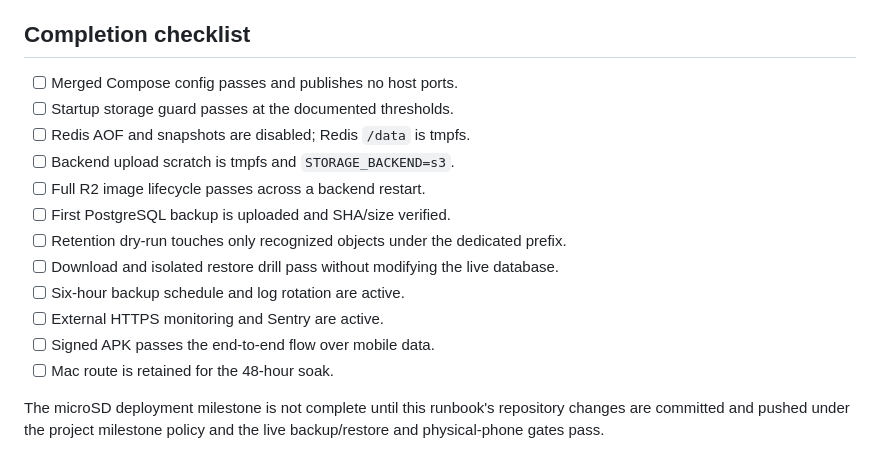
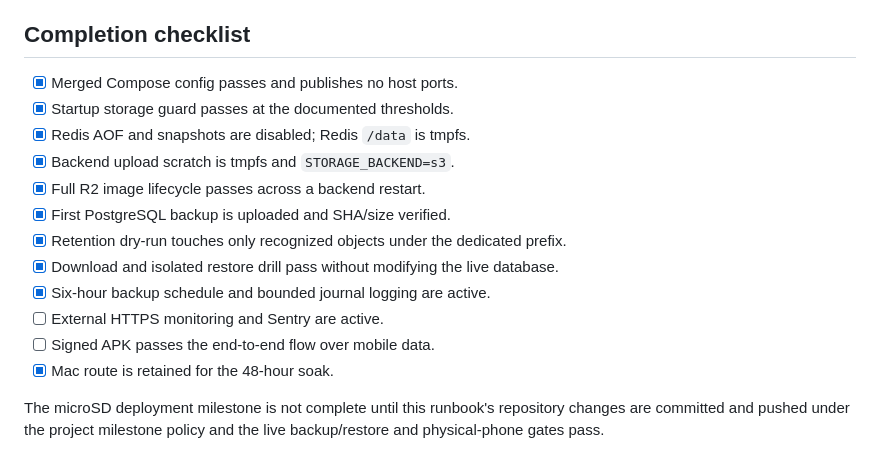
Before and after one commit to jayantdahiya/ATTREQ, a Markdown page: docs/08-beta-readiness/04-microsd-deployment-runbook.md, the part around the change. GitHub-like rendering.

```diff
--- a/docs/08-beta-readiness/04-microsd-deployment-runbook.md
+++ b/docs/08-beta-readiness/04-microsd-deployment-runbook.md
@@ -352,17 +352,17 @@ Rollback sequence:
 
 ## Completion checklist
 
-- [ ] Merged Compose config passes and publishes no host ports.
-- [ ] Startup storage guard passes at the documented thresholds.
-- [ ] Redis AOF and snapshots are disabled; Redis `/data` is tmpfs.
-- [ ] Backend upload scratch is tmpfs and `STORAGE_BACKEND=s3`.
-- [ ] Full R2 image lifecycle passes across a backend restart.
-- [ ] First PostgreSQL backup is uploaded and SHA/size verified.
-- [ ] Retention dry-run touches only recognized objects under the dedicated prefix.
-- [ ] Download and isolated restore drill pass without modifying the live database.
-- [ ] Six-hour backup schedule and log rotation are active.
+- [x] Merged Compose config passes and publishes no host ports.
+- [x] Startup storage guard passes at the documented thresholds.
+- [x] Redis AOF and snapshots are disabled; Redis `/data` is tmpfs.
+- [x] Backend upload scratch is tmpfs and `STORAGE_BACKEND=s3`.
+- [x] Full R2 image lifecycle passes across a backend restart.
+- [x] First PostgreSQL backup is uploaded and SHA/size verified.
+- [x] Retention dry-run touches only recognized objects under the dedicated prefix.
+- [x] Download and isolated restore drill pass without modifying the live database.
+- [x] Six-hour backup schedule and bounded journal logging are active.
 - [ ] External HTTPS monitoring and Sentry are active.
 - [ ] Signed APK passes the end-to-end flow over mobile data.
-- [ ] Mac route is retained for the 48-hour soak.
+- [x] Mac route is retained for the 48-hour soak.
 
 The microSD deployment milestone is not complete until this runbook's repository changes are committed and pushed under the project milestone policy and the live backup/restore and physical-phone gates pass.
```
Also changed, not shown: docs/08-beta-readiness/00-immediate-beta-readiness.md (+10 -9 lines).
